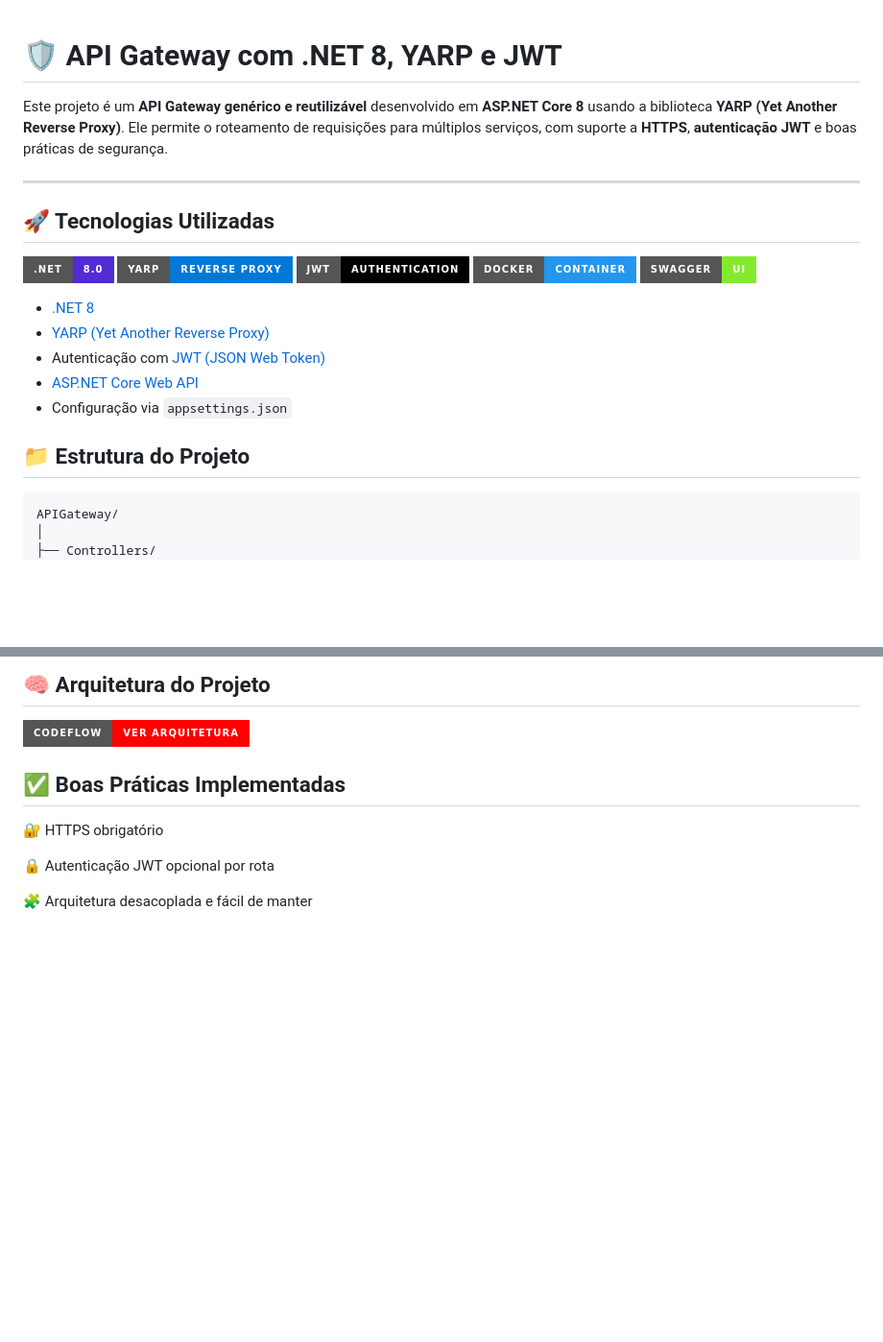
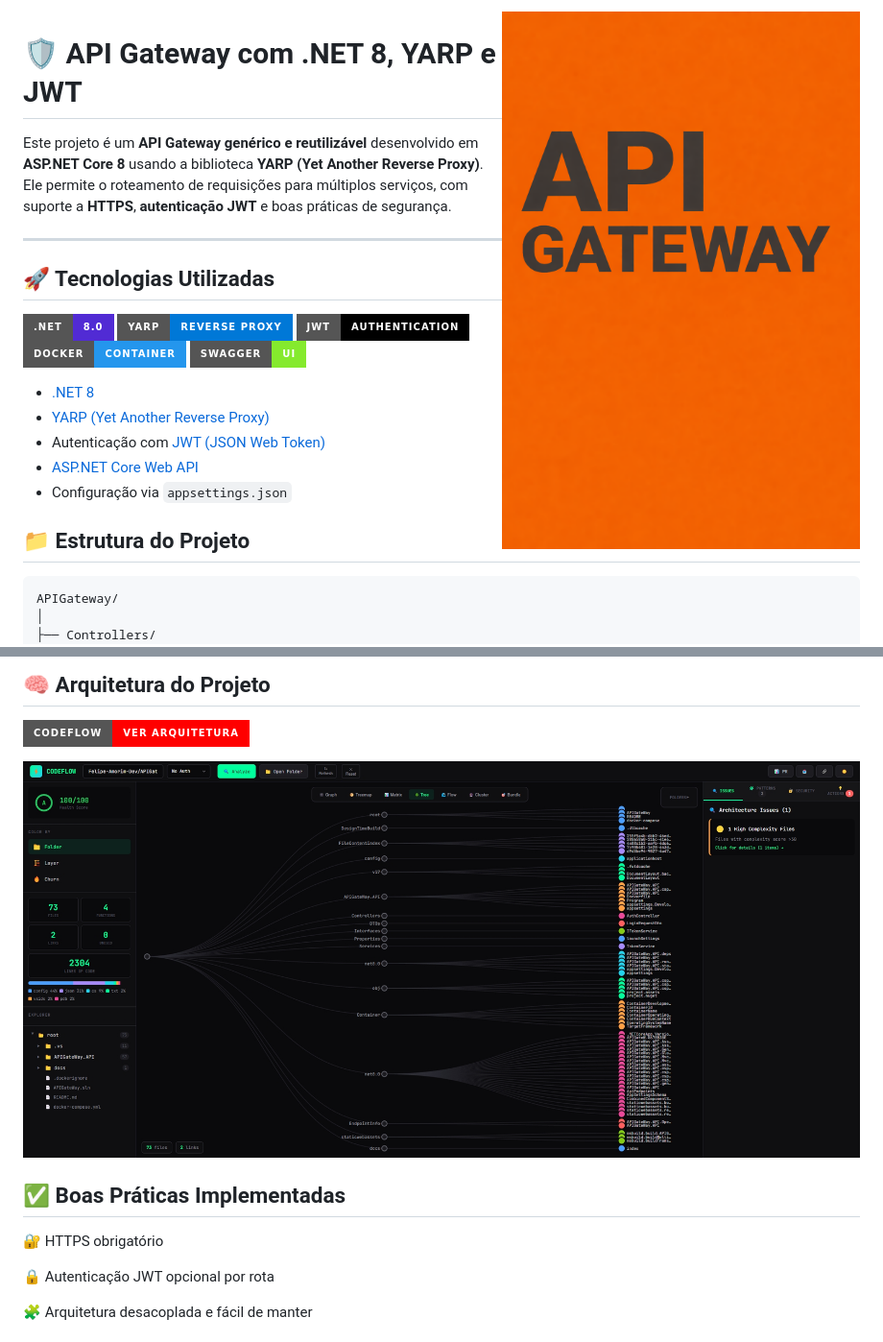
Before and after one commit to Felipe-Amorim-Dev/APIGateway, a Markdown page: README.md, 2 parts joined by grey strips. Shown at 96% size. Rendered like a GitHub page; badges without logos; blank space fills up the shorter version.

Commit message:
Update README with project structure and architecture
Added project structure and architecture sections to README.

````diff
--- a/README.md
+++ b/README.md
@@ -1,3 +1,5 @@
+<img src="docs/Capa-ApiGateway.png" width="400px" align="right"/>
+
 # 🛡️ API Gateway com .NET 8, YARP e JWT
 
 Este projeto é um **API Gateway genérico e reutilizável** desenvolvido em **ASP.NET Core 8** usando a biblioteca **YARP (Yet Another Reverse Proxy)**. Ele permite o roteamento de requisições para múltiplos serviços, com suporte a **HTTPS**, **autenticação JWT** e boas práticas de segurança.
@@ -17,6 +19,7 @@ Este projeto é um **API Gateway genérico e reutilizável** desenvolvido em **A
 - Autenticação com [JWT (JSON Web Token)](https://jwt.io/)
 - [ASP.NET Core Web API](https://learn.microsoft.com/aspnet/core/)
 - Configuração via `appsettings.json`
+
 
 ## 📁 Estrutura do Projeto
 ```bash
@@ -42,6 +45,8 @@ APIGateway/
 ## 🧠 Arquitetura do Projeto
 
 [![CodeFlow](https://img.shields.io/badge/CodeFlow-Ver%20Arquitetura-%23ff0000?style=for-the-badge&logo=github&logoColor=white)](https://felipe-amorim-dev.github.io/APIGateway/?repo=Felipe-Amorim-Dev%2FAPIGateway)
+
+<img src="docs/CodeFlow-ApiGateway.jpg" width="100%" />
 
 ## ✅ Boas Práticas Implementadas
 
````
